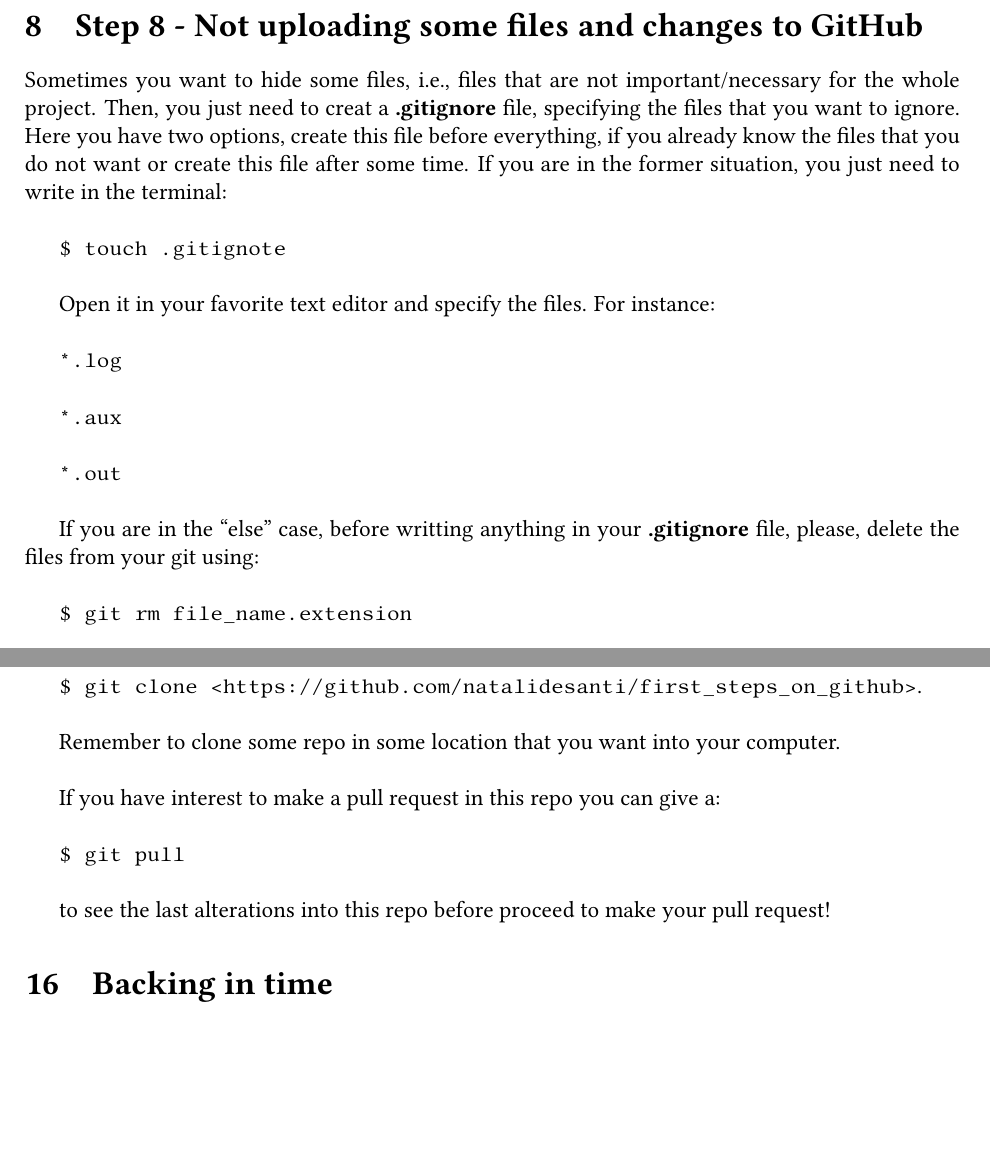
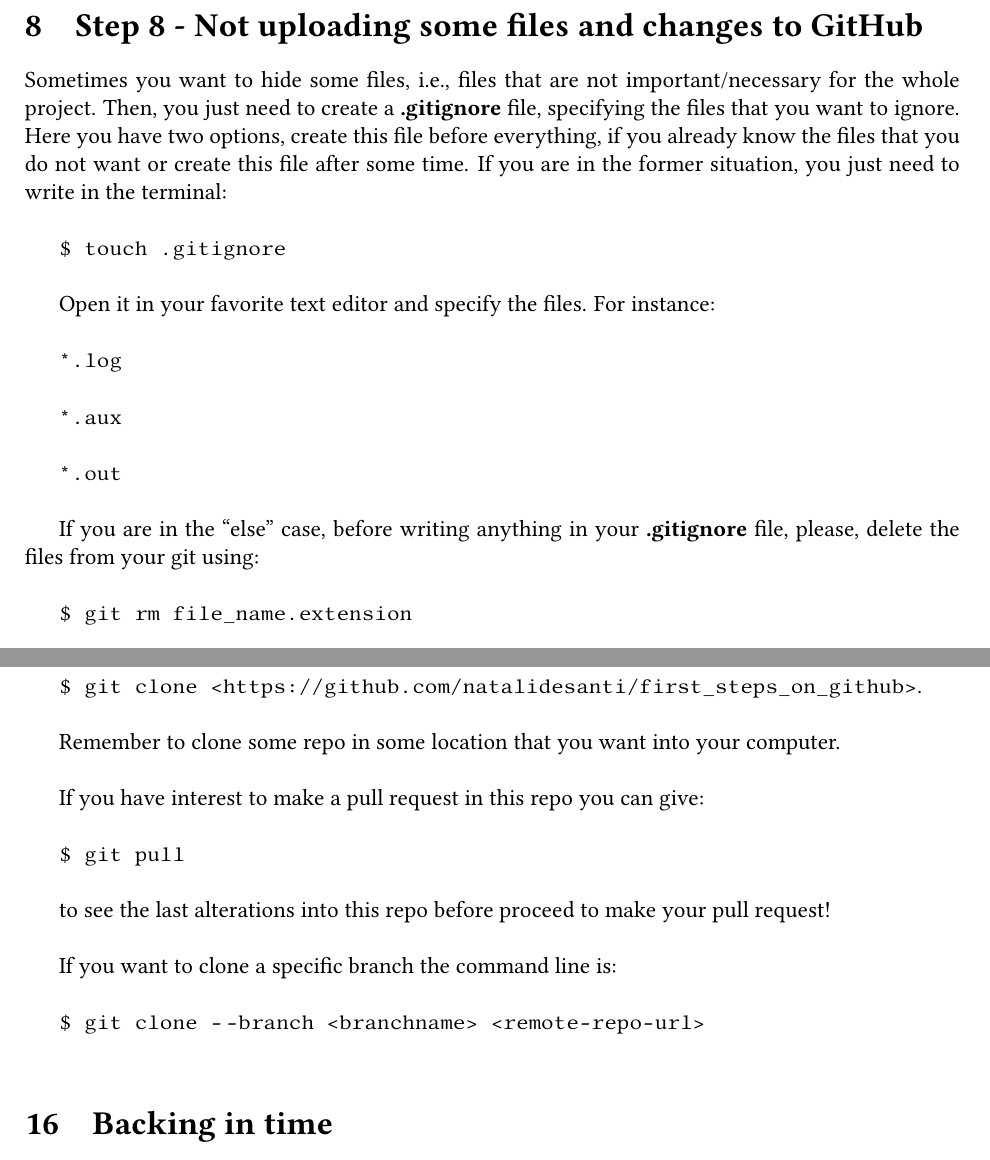
Before and after one commit to natalidesanti/first_steps_in_github, a LaTeX document (github.tex): two parts of pages 4 and 8 of 10, joined at a grey line, cut so that both start at the same text, the shorter picture padded with empty space. Compiled offline with pdfLaTeX.

Commit message:
Including how to clone a specific branch and fixing some typos

```diff
--- a/github.tex
+++ b/github.tex
@@ -174,9 +174,9 @@ The {\bf git}'s magic works in this way: you create or add some files, modify th
 
 \section{Step 8 - Not uploading some files and changes to GitHub}
 
-Sometimes you want to hide some files, i.e., files that are not important/necessary for the whole project. Then, you just need to creat a {\bf .gitignore} file, specifying the files that you want to ignore. Here you have two options, create this file before everything, if you already know the files that you do not want or create this file after some time. If you are in the former situation, you just need to write in the terminal:\\
+Sometimes you want to hide some files, i.e., files that are not important/necessary for the whole project. Then, you just need to create a {\bf .gitignore} file, specifying the files that you want to ignore. Here you have two options, create this file before everything, if you already know the files that you do not want or create this file after some time. If you are in the former situation, you just need to write in the terminal:\\
 
-\texttt{\$ touch .gitignote}\\
+\texttt{\$ touch .gitignore}\\
 
 Open it in your favorite text editor and specify the files. For instance:\\
 
@@ -186,7 +186,7 @@ Open it in your favorite text editor and specify the files. For instance:\\
 
 \texttt{*.out}\\
 
-If you are in the ``else'' case, before writting anything in your {\bf .gitignore} file, please, delete the files from your git using:\\
+If you are in the ``else'' case, before writing anything in your {\bf .gitignore} file, please, delete the files from your git using:\\
 
 \texttt{\$ git rm file\_name.extension}\\
 
@@ -352,11 +352,15 @@ This command do the download of the project with its complete historic version.
 
 Remember to clone some repo in some location that you want into your computer.\\
 
-If you have interest to make a pull request in this repo you can give a:\\
+If you have interest to make a pull request in this repo you can give:\\
 
 \texttt{\$ git pull}\\
 
-to see the last alterations into this repo before proceed to make your pull request!
+to see the last alterations into this repo before proceed to make your pull request!\\
+
+If you want to clone a specific branch the command line is:\\
+
+\texttt{\$ git clone -\hspace{0.05cm}-branch <branchname> <remote-repo-url>}\\
 
 %%%%%%%%%%%%%%%%%%%%%%%%%%%%%%%%%%%%
 
```
Also changed, not shown: github.pdf, github.tex (4 more changed lines).
